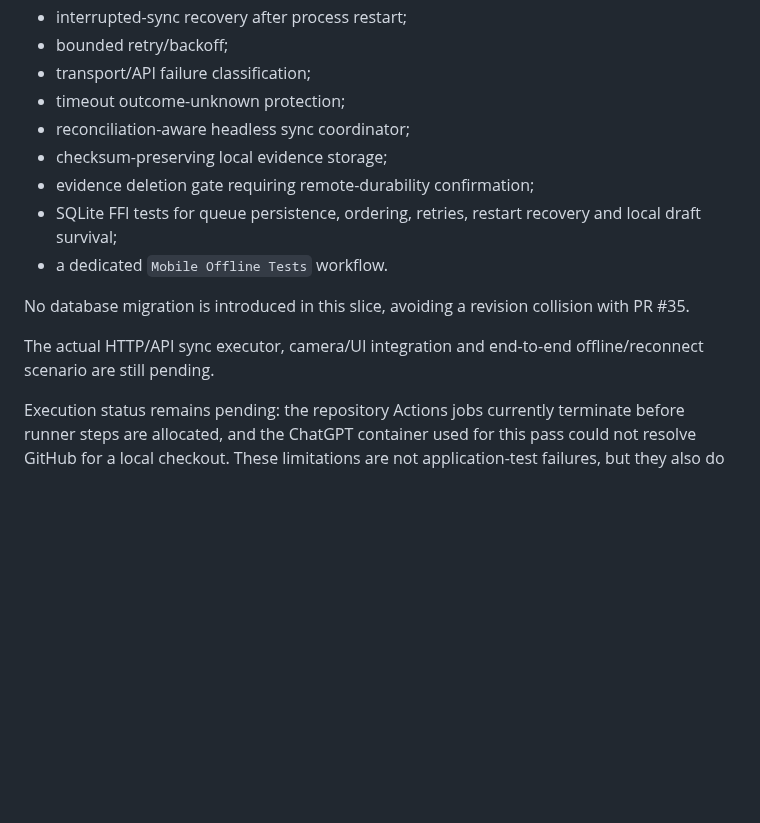
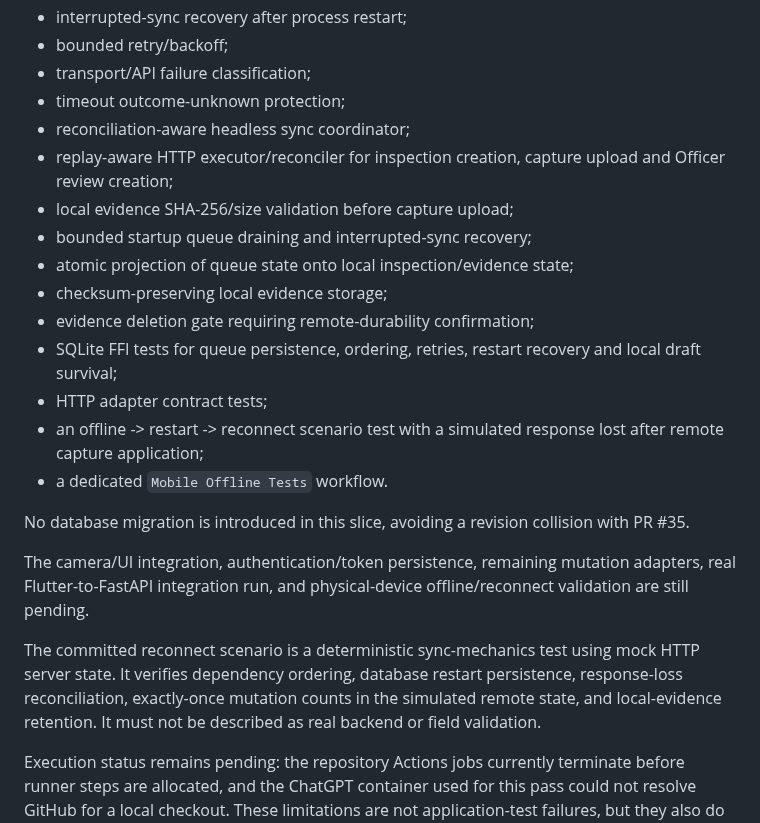
Before and after one commit to Bhaskar-Bahukhandi/SIH_Codeflux, a Markdown page: docs/phase-7/README.md, the part around the change. Rendered like a GitHub page; blank space fills up the shorter version.

Commit message:
Phase 7: record HTTP adapter and reconnect scenario coverage

```diff
--- a/docs/phase-7/README.md
+++ b/docs/phase-7/README.md
@@ -147,14 +147,22 @@ The current Phase 7 branch now contains two bounded implementation layers.
 - transport/API failure classification;
 - timeout outcome-unknown protection;
 - reconciliation-aware headless sync coordinator;
+- replay-aware HTTP executor/reconciler for inspection creation, capture upload and Officer review creation;
+- local evidence SHA-256/size validation before capture upload;
+- bounded startup queue draining and interrupted-sync recovery;
+- atomic projection of queue state onto local inspection/evidence state;
 - checksum-preserving local evidence storage;
 - evidence deletion gate requiring remote-durability confirmation;
 - SQLite FFI tests for queue persistence, ordering, retries, restart recovery and local draft survival;
+- HTTP adapter contract tests;
+- an offline -> restart -> reconnect scenario test with a simulated response lost after remote capture application;
 - a dedicated `Mobile Offline Tests` workflow.
 
 No database migration is introduced in this slice, avoiding a revision collision with PR #35.
 
-The actual HTTP/API sync executor, camera/UI integration and end-to-end offline/reconnect scenario are still pending.
+The camera/UI integration, authentication/token persistence, remaining mutation adapters, real Flutter-to-FastAPI integration run, and physical-device offline/reconnect validation are still pending.
+
+The committed reconnect scenario is a deterministic sync-mechanics test using mock HTTP server state. It verifies dependency ordering, database restart persistence, response-loss reconciliation, exactly-once mutation counts in the simulated remote state, and local-evidence retention. It must not be described as real backend or field validation.
 
 Execution status remains pending: the repository Actions jobs currently terminate before runner steps are allocated, and the ChatGPT container used for this pass could not resolve GitHub for a local checkout. These limitations are not application-test failures, but they also do not count as passing validation.
 
```
